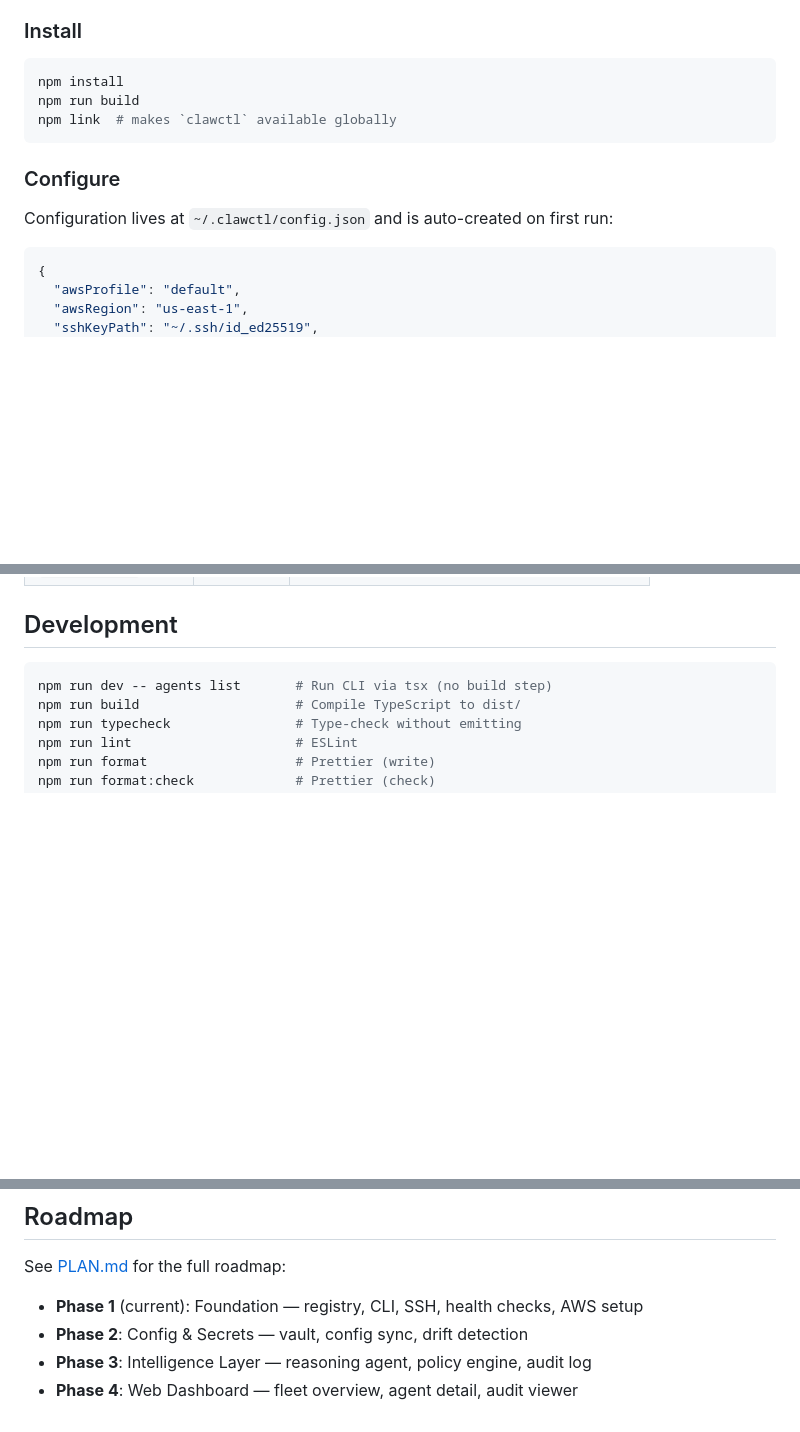
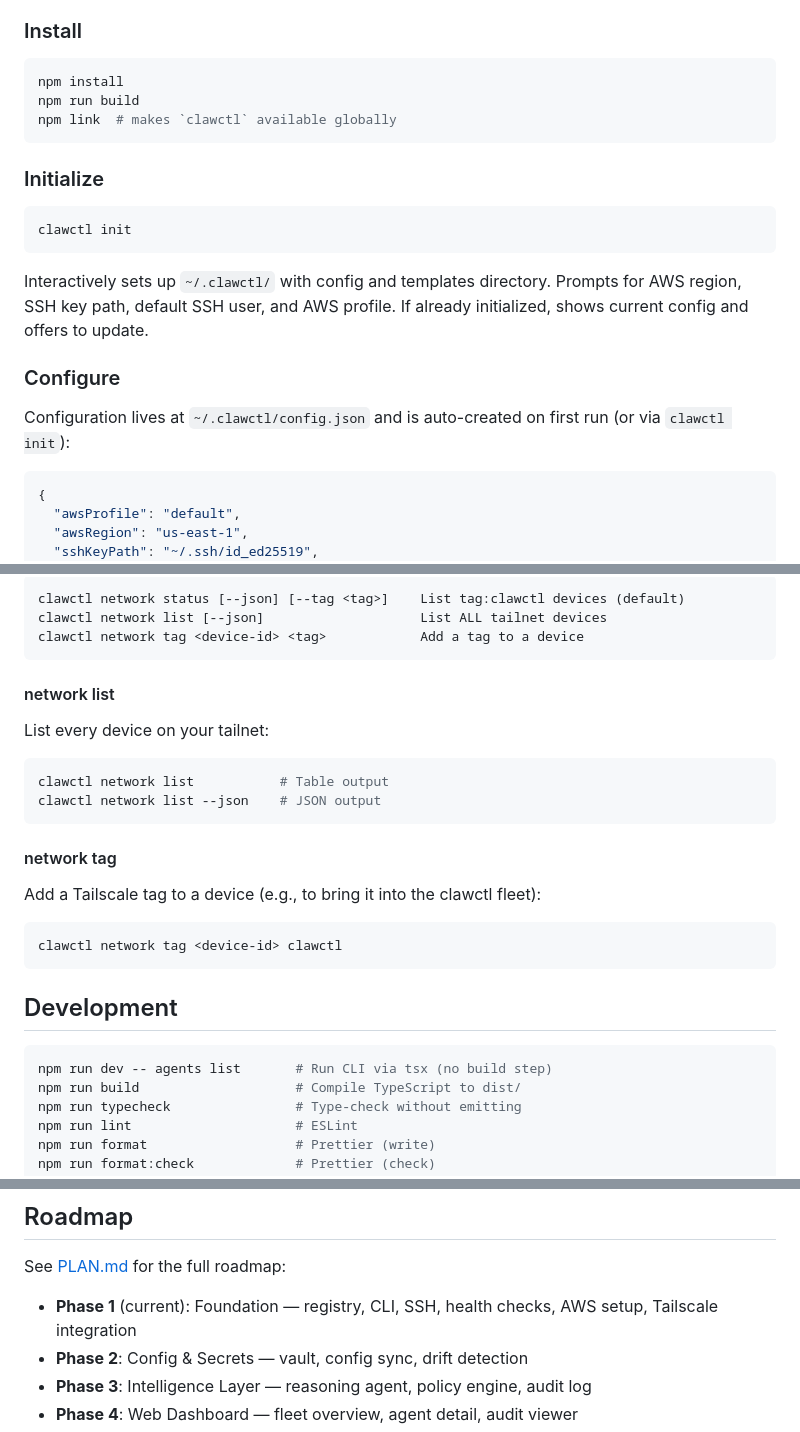
Before and after one commit to adamjgmiller/clawctl, a Markdown page: README.md, 3 parts joined by grey strips. GitHub-like rendering; blank space fills up the shorter version.

````diff
--- a/README.md
+++ b/README.md
@@ -30,9 +30,17 @@ npm run build
 npm link  # makes `clawctl` available globally
 ```
 
+### Initialize
+
+```bash
+clawctl init
+```
+
+Interactively sets up `~/.clawctl/` with config and templates directory. Prompts for AWS region, SSH key path, default SSH user, and AWS profile. If already initialized, shows current config and offers to update.
+
 ### Configure
 
-Configuration lives at `~/.clawctl/config.json` and is auto-created on first run:
+Configuration lives at `~/.clawctl/config.json` and is auto-created on first run (or via `clawctl init`):
 
 ```json
 {
@@ -87,3 +153,25 @@ clawctl agents status [id] [--json]             Check agent health via SSH
+```
+clawctl network status [--json] [--tag <tag>]    List tag:clawctl devices (default)
+clawctl network list [--json]                    List ALL tailnet devices
+clawctl network tag <device-id> <tag>            Add a tag to a device
+```
+
+#### network list
+
+List every device on your tailnet:
+
+```bash
+clawctl network list           # Table output
+clawctl network list --json    # JSON output
+```
+
+#### network tag
+
+Add a Tailscale tag to a device (e.g., to bring it into the clawctl fleet):
+
+```bash
+clawctl network tag <device-id> clawctl
+```
 
 ## Development
 
@@ -100,7 +188,7 @@ npm run format:check             # Prettier (check)
 
 See [PLAN.md](./PLAN.md) for the full roadmap:
 
-- **Phase 1** (current): Foundation — registry, CLI, SSH, health checks, AWS setup
+- **Phase 1** (current): Foundation — registry, CLI, SSH, health checks, AWS setup, Tailscale integration
 - **Phase 2**: Config & Secrets — vault, config sync, drift detection
 - **Phase 3**: Intelligence Layer — reasoning agent, policy engine, audit log
 - **Phase 4**: Web Dashboard — fleet overview, agent detail, audit viewer
````
Also changed, not shown: other parts of README.md (+66 -8 lines).
